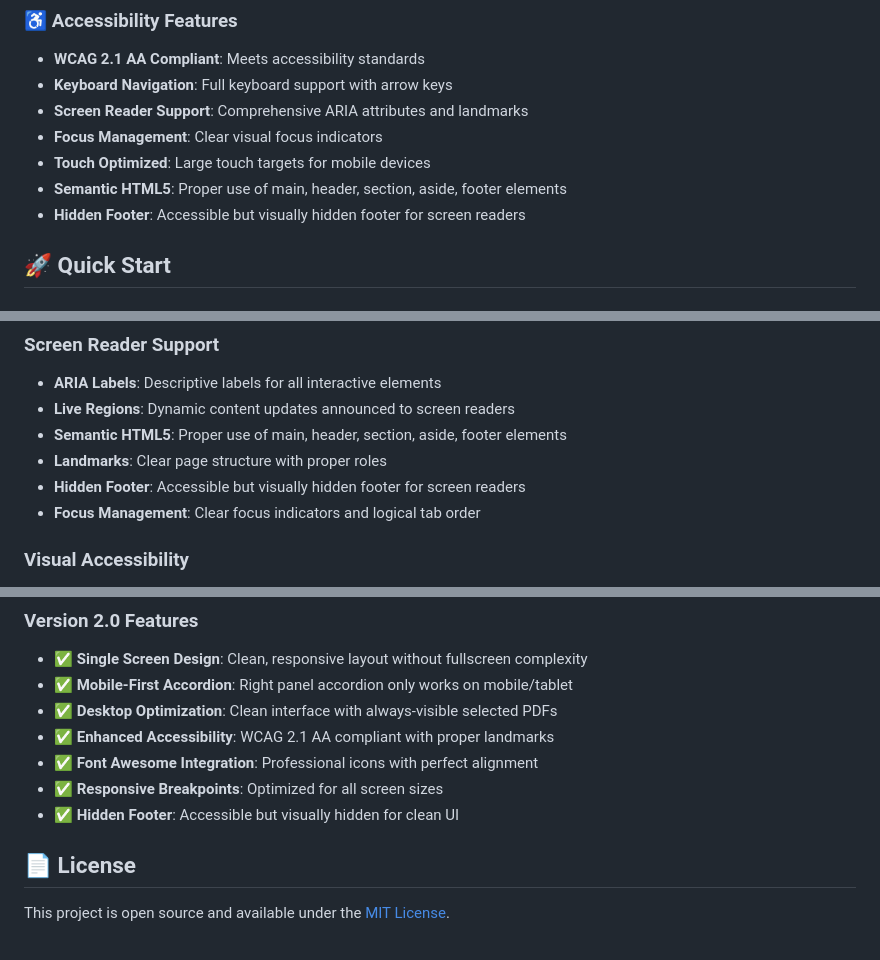
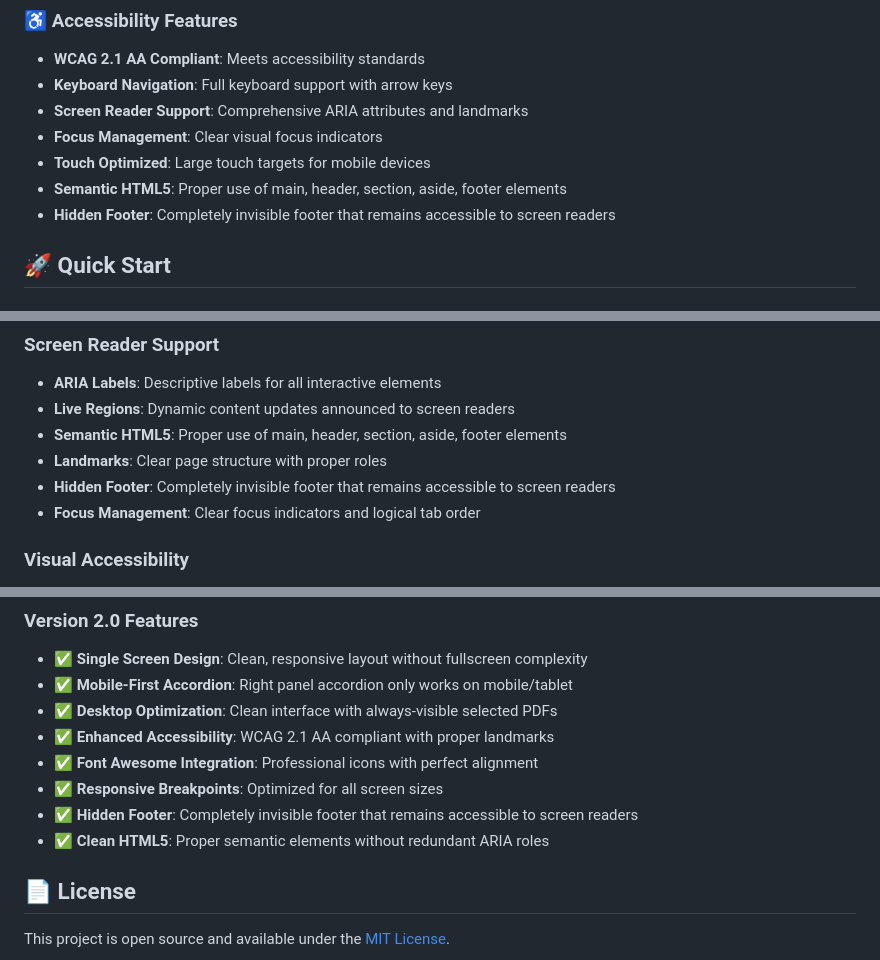
Before and after one commit to amiPuskar/pdf-merger-js, a Markdown page: README.md, 3 parts joined by grey strips. Rendered like a GitHub page.

```diff
--- a/README.md
+++ b/README.md
@@ -39,7 +39,7 @@ A modern, responsive, and fully accessible web application for merging multiple
 - **Focus Management**: Clear visual focus indicators
 - **Touch Optimized**: Large touch targets for mobile devices
 - **Semantic HTML5**: Proper use of main, header, section, aside, footer elements
-- **Hidden Footer**: Accessible but visually hidden footer for screen readers
+- **Hidden Footer**: Completely invisible footer that remains accessible to screen readers
 
 ## 🚀 Quick Start
 
@@ -313,7 +313,7 @@ data-pdf="pdfs/your-file.pdf"
 - **Live Regions**: Dynamic content updates announced to screen readers
 - **Semantic HTML5**: Proper use of main, header, section, aside, footer elements
 - **Landmarks**: Clear page structure with proper roles
-- **Hidden Footer**: Accessible but visually hidden footer for screen readers
+- **Hidden Footer**: Completely invisible footer that remains accessible to screen readers
 - **Focus Management**: Clear focus indicators and logical tab order
 
 ### Visual Accessibility
@@ -346,7 +346,8 @@ data-pdf="pdfs/your-file.pdf"
 - ✅ **Enhanced Accessibility**: WCAG 2.1 AA compliant with proper landmarks
 - ✅ **Font Awesome Integration**: Professional icons with perfect alignment
 - ✅ **Responsive Breakpoints**: Optimized for all screen sizes
-- ✅ **Hidden Footer**: Accessible but visually hidden for clean UI
+- ✅ **Hidden Footer**: Completely invisible footer that remains accessible to screen readers
+- ✅ **Clean HTML5**: Proper semantic elements without redundant ARIA roles
 
 ## 📄 License
 
```
